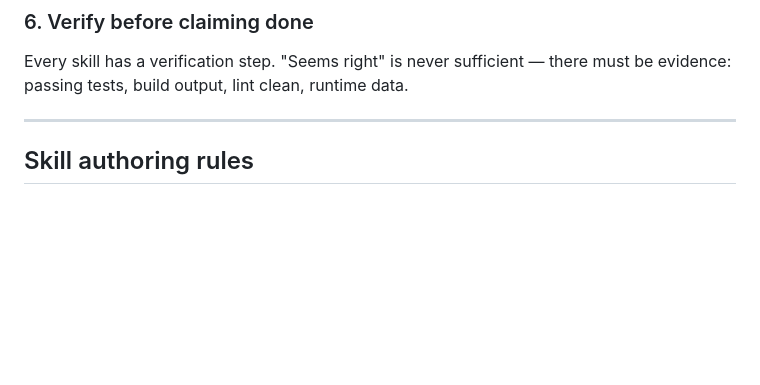
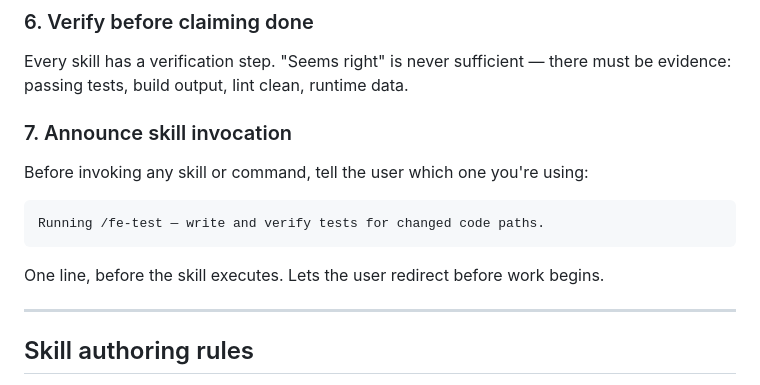
Before and after one commit to raditia/CraftKit, a Markdown page: rules/using-agent-skills.md, the part around the change. Rendered like a GitHub page; blank space fills up the shorter version.

````diff
--- a/rules/using-agent-skills.md
+++ b/rules/using-agent-skills.md
@@ -114,6 +114,13 @@ Touch only what was asked. When your changes create orphans — remove imports,
 ### 6. Verify before claiming done
 Every skill has a verification step. "Seems right" is never sufficient — there must be evidence: passing tests, build output, lint clean, runtime data.
 
+### 7. Announce skill invocation
+Before invoking any skill or command, tell the user which one you're using:
+```
+Running /fe-test — write and verify tests for changed code paths.
+```
+One line, before the skill executes. Lets the user redirect before work begins.
+
 ---
 
 ## Skill authoring rules
````
Also changed, not shown: skills/fe-test/SKILL.md (+8 -0 lines).
